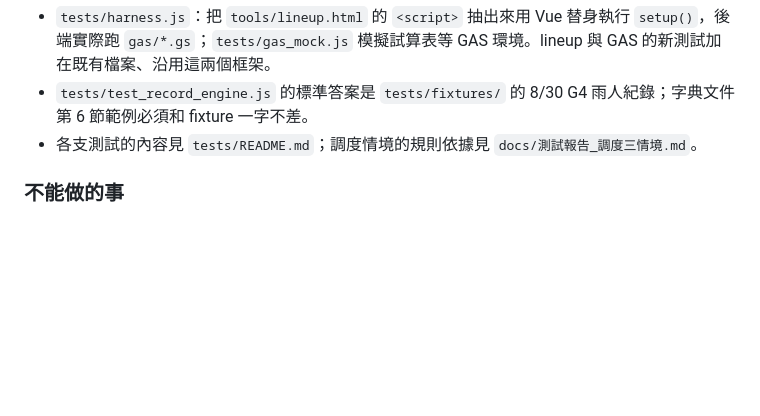
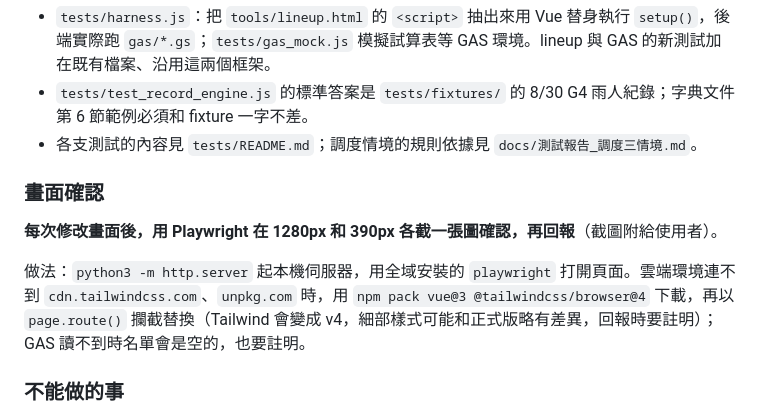
Before and after one commit to a24627622-dev/LongAn_baseball_roster, a Markdown page: CLAUDE.md, the part around the change. GitHub-like rendering; blank space fills up the shorter version.

```diff
--- a/CLAUDE.md
+++ b/CLAUDE.md
@@ -50,6 +50,12 @@ node tests/check_data.js               # 不是測試：檢查 data/*.json 與 d
 - `tests/test_record_engine.js` 的標準答案是 `tests/fixtures/` 的 8/30 G4 雨人紀錄；字典文件第 6 節範例必須和 fixture 一字不差。
 - 各支測試的內容見 `tests/README.md`；調度情境的規則依據見 `docs/測試報告_調度三情境.md`。
 
+### 畫面確認
+
+**每次修改畫面後，用 Playwright 在 1280px 和 390px 各截一張圖確認，再回報**（截圖附給使用者）。
+
+做法：`python3 -m http.server` 起本機伺服器，用全域安裝的 `playwright` 打開頁面。雲端環境連不到 `cdn.tailwindcss.com`、`unpkg.com` 時，用 `npm pack vue@3 @tailwindcss/browser@4` 下載，再以 `page.route()` 攔截替換（Tailwind 會變成 v4，細部樣式可能和正式版略有差異，回報時要註明）；GAS 讀不到時名單會是空的，也要註明。
+
 ### 不能做的事
 
 - 不能為了讓測試變綠而直接改斷言；測試框架不能比真實 UI 寬鬆（見 `docs/測試報告_調度三情境.md` 第九節）。
```
Also changed, not shown: docs/專案現況.md (+3 -1 lines).
